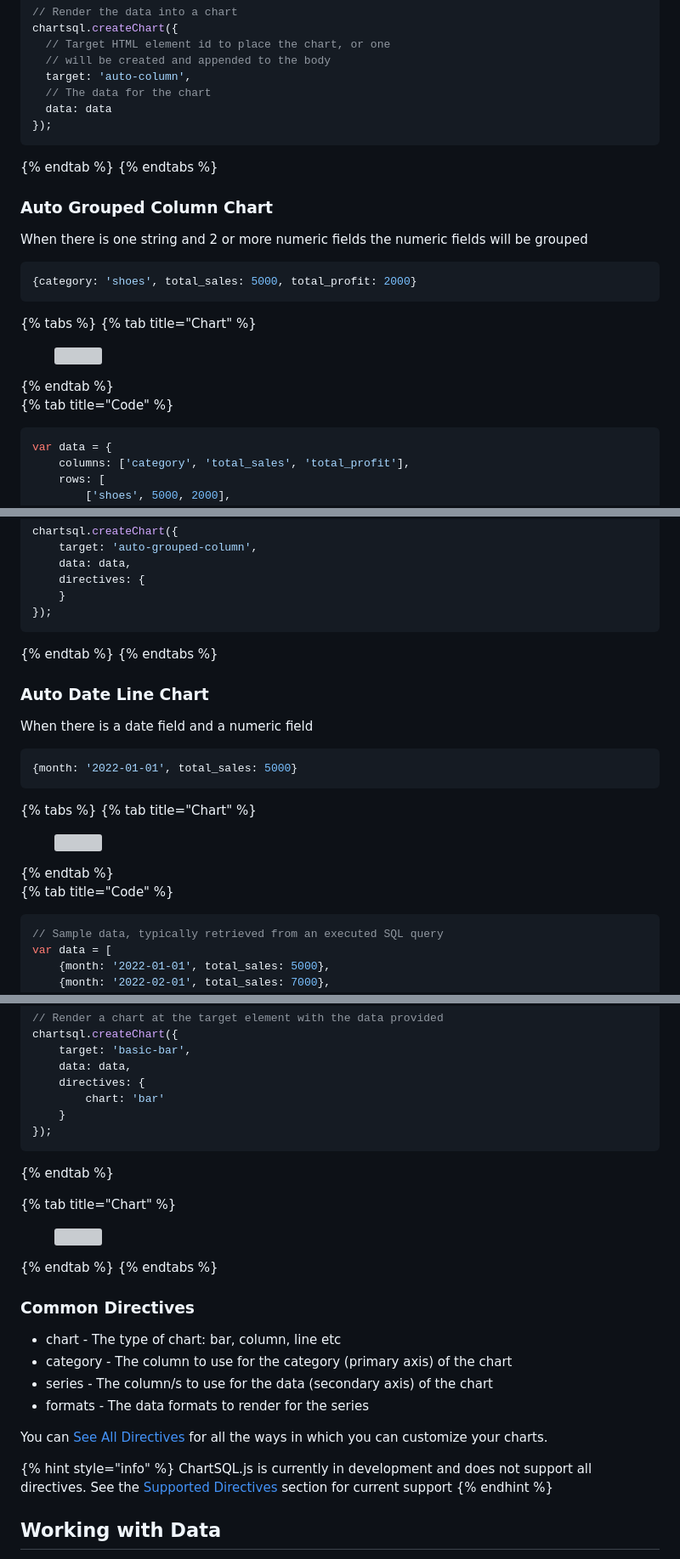
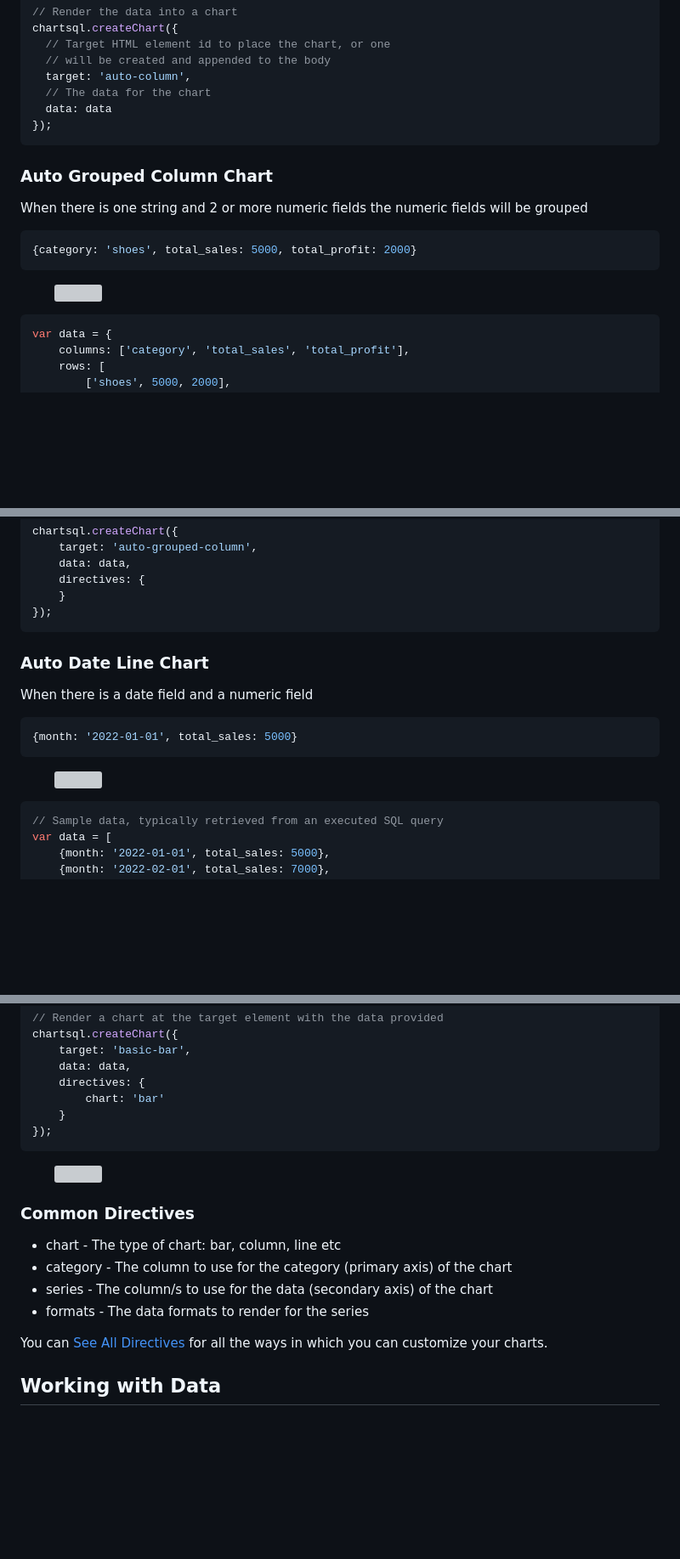
Before and after one commit to chartsql/chartsql-js, a Markdown page: README.md, 3 parts joined by grey strips. Shown at 85% size. Drawn GitHub-style; blank space fills up the shorter version; grey boxes are pictures that could not be loaded.

````diff
--- a/README.md
+++ b/README.md
@@ -143,8 +131,7 @@ chartsql.createChart({
   data: data
 });
 ```
-{% endtab %}
-{% endtabs %}
+
 
 ### Auto Grouped Column Chart
 
@@ -154,12 +141,9 @@ When there is one string and 2 or more numeric fields the numeric fields will be
 {category: 'shoes', total_sales: 5000, total_profit: 2000}
 ```
 
-{% tabs %}
-{% tab title="Chart" %}
+
 <figure><img src="../../../.gitbook/assets/image (6).png" alt=""><figcaption></figcaption></figure>
-{% endtab %}
 
-{% tab title="Code" %}
 
 
 ```javascript
@@ -180,8 +164,7 @@ chartsql.createChart({
 	}
 });
 ```
-{% endtab %}
-{% endtabs %}
+
 
 ### Auto Date Line Chart
 
@@ -191,12 +174,11 @@ When there is a date field and a numeric field
 {month: '2022-01-01', total_sales: 5000}
 ```
 
-{% tabs %}
-{% tab title="Chart" %}
+
 <figure><img src="../../../.gitbook/assets/image (7).png" alt=""><figcaption></figcaption></figure>
-{% endtab %}
 
-{% tab title="Code" %}
+
+
 ```javascript
 // Sample data, typically retrieved from an executed SQL query
 var data = [
@@ -253,12 +233,9 @@ chartsql.createChart({
 	}
 });
 ```
-{% endtab %}
 
-{% tab title="Chart" %}
 <figure><img src="../../../.gitbook/assets/image (8).png" alt=""><figcaption></figcaption></figure>
-{% endtab %}
-{% endtabs %}
+
 
 ### Common Directives
 
@@ -269,9 +246,6 @@ chartsql.createChart({
 
 You can [See All Directives](../../../reference/directives/) for all the ways in which you can customize your charts.
 
-{% hint style="info" %}
-ChartSQL.js is currently in development and does not support all directives. See the [Supported Directives](overview.md#directives) section for current support
-{% endhint %}
 
 ## Working with Data
 
````
Also changed, not shown: other parts of README.md (+4 -18 lines).
